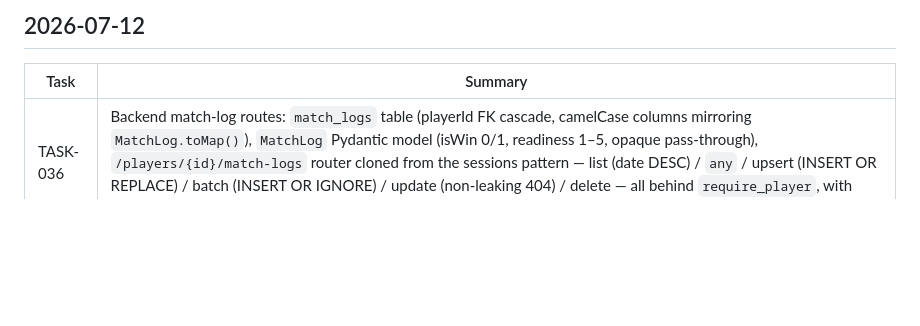
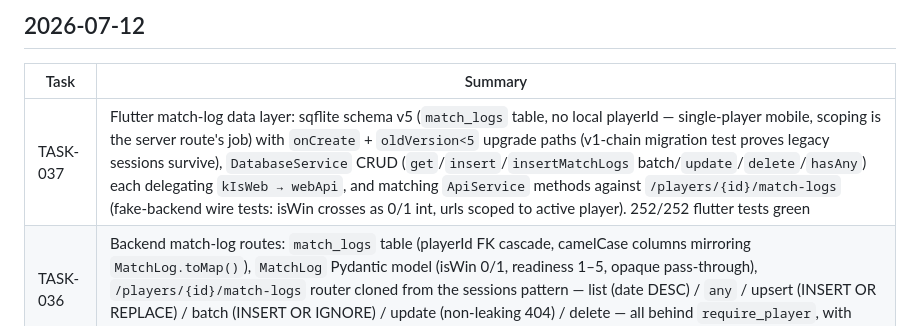
Before and after one commit to sirarthur2479/BadmintonApp, a Markdown page: UPDATES.md, the part around the change. Rendered like a GitHub page; blank space fills up the shorter version.

Commit message:
chore(TASK-037): archive task, update status docs
Co-Authored-By: Claude Fable 5 <noreply@anthropic.com>
Claude-Session: https://claude.ai/code/session_01L29mtMvGm5Bkx5CrQ56Ler

```diff
--- a/UPDATES.md
+++ b/UPDATES.md
@@ -4,6 +4,7 @@
 
 | Task | Summary |
 |---|---|
+| TASK-037 | Flutter match-log data layer: sqflite schema v5 (`match_logs` table, no local playerId — single-player mobile, scoping is the server route's job) with `onCreate` + `oldVersion<5` upgrade paths (v1-chain migration test proves legacy sessions survive), `DatabaseService` CRUD (`get`/`insert`/`insertMatchLogs` batch/`update`/`delete`/`hasAny`) each delegating `kIsWeb → webApi`, and matching `ApiService` methods against `/players/{id}/match-logs` (fake-backend wire tests: isWin crosses as 0/1 int, urls scoped to active player). 252/252 flutter tests green |
 | TASK-036 | Backend match-log routes: `match_logs` table (playerId FK cascade, camelCase columns mirroring `MatchLog.toMap()`), `MatchLog` Pydantic model (isWin 0/1, readiness 1–5, opaque pass-through), `/players/{id}/match-logs` router cloned from the sessions pattern — list (date DESC) / `any` / upsert (INSERT OR REPLACE) / batch (INSERT OR IGNORE) / update (non-leaking 404) / delete — all behind `require_player`, with auth + cross-account isolation tests. 118/118 pytest green |
 | TASK-035 | `MatchLog` model (match-log use-case, pool #9): standalone per-match reflection record — date/opponent/eventContext/scores/isWin plus pre-match gameplan + readiness (1–5) and post-match performanceNotes/keyMoments/videoRef — with `copyWith`/`toMap`/`fromMap` following the `TrainingSession` conventions (camelCase keys, isWin 1/0, ISO date, defaults for missing optional keys). Field contract for TASK-036..041. 241/241 flutter tests green, analyzer clean |
 
```
Also changed, not shown: backlog/done/TASK-037-flutter-match-log-data-layer.md (renamed from backlog/tasks/TASK-037-flutter-match-log-data-layer.md, +1 -1 lines).
